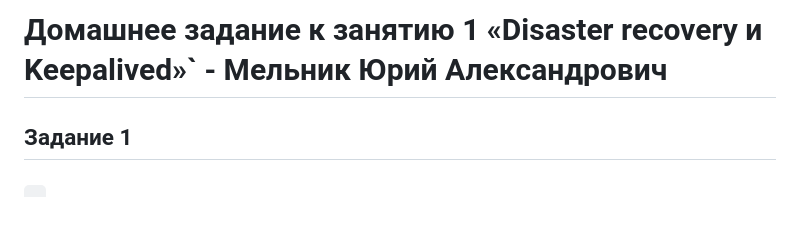
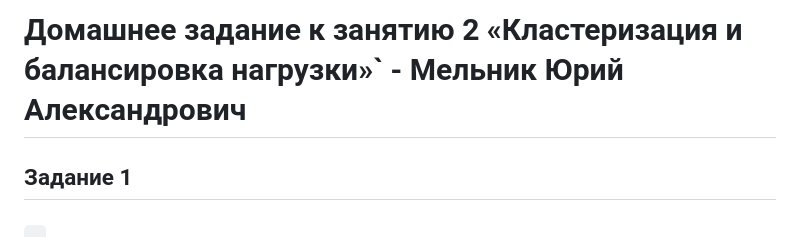
Before and after one commit to ysatii/balans, a Markdown page: README.md, the part around the change. Rendered like a GitHub page; blank space fills up the shorter version.

Commit message:
begin1.1

```diff
--- a/README.md
+++ b/README.md
@@ -1,4 +1,4 @@
-# Домашнее задание к занятию 1 «Disaster recovery и Keepalived»` - Мельник Юрий Александрович
+# Домашнее задание к занятию 2 «Кластеризация и балансировка нагрузки»` - Мельник Юрий Александрович
 
 
 ## Задание 1
```
